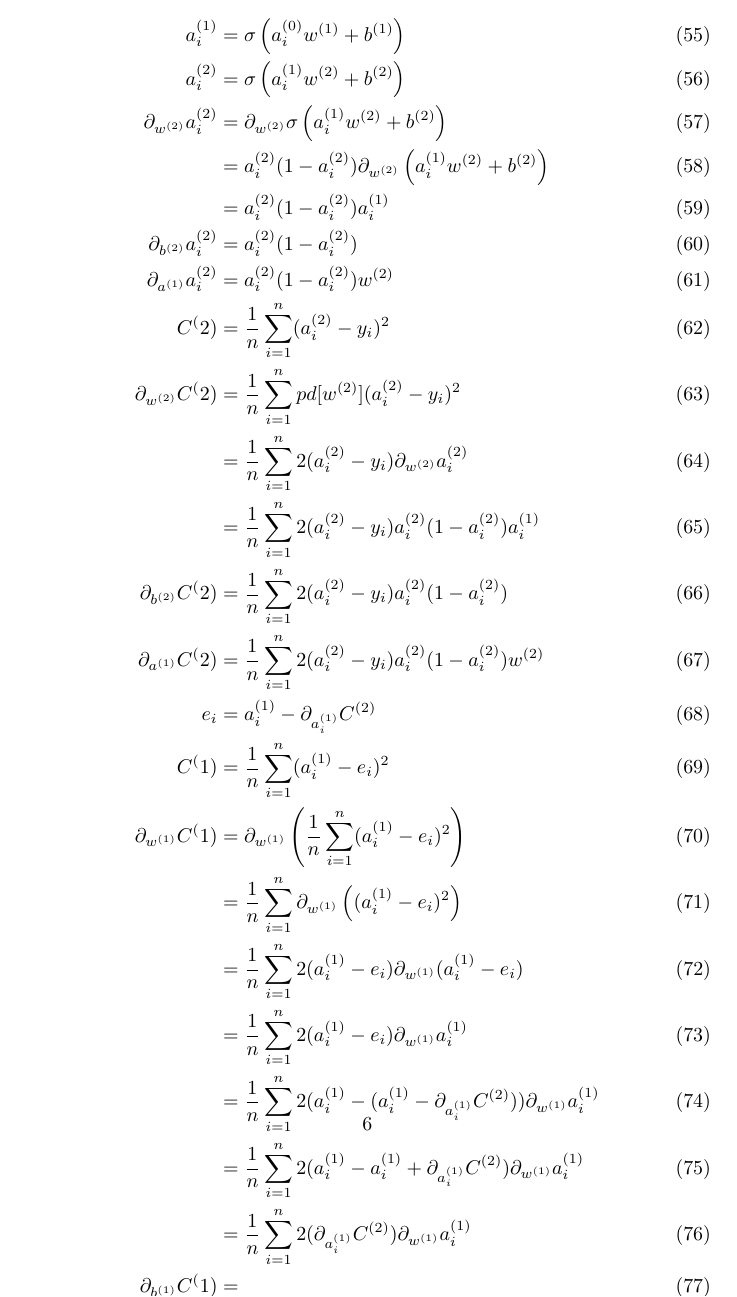
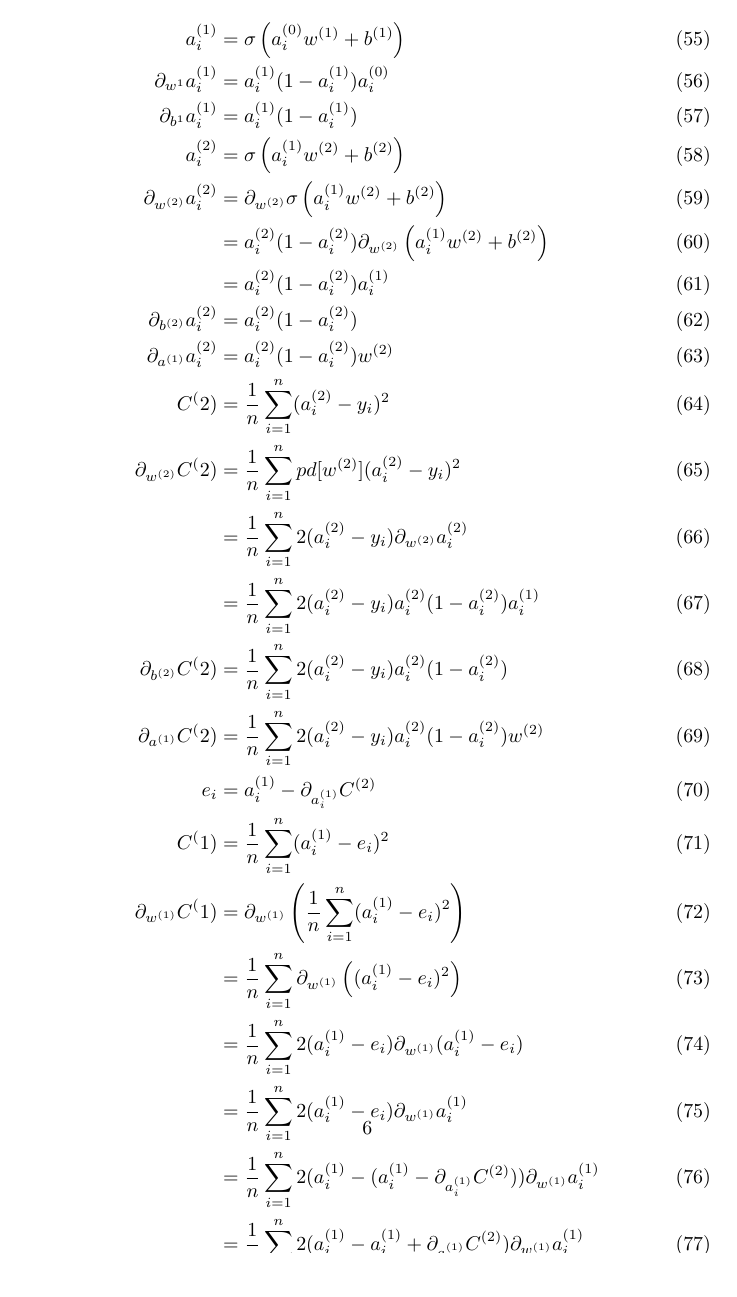
Before and after one commit to junaadh/ml-c, a LaTeX document (src/doc/grad.tex): part of page 6 of 6, cut so that both start at the same text. Compiled offline with pdfLaTeX.

Commit message:
work on theory

```diff
--- a/src/doc/grad.tex
+++ b/src/doc/grad.tex
@@ -145,6 +145,10 @@
 
 \begin{align}
 	a_i^{(1)} &= \sigma\left(a_i^{(0)}w^{(1)} + b^{(1)}\right) \\
+	\pd[w^{1}]a_i^{(1)}
+		&= a_i^{(1)}(1 - a_i^{(1)}) a_i^{(0)}\\
+	\pd[b^{1}]a_i^{(1)}
+		&= a_i^{(1)}(1 - a_i^{(1)}) \\
 	a_i^{(2)} &= \sigma\left(a_i^{(1)}w^{(2)} + b^{(2)}\right) \\
 	\pd[w^{(2)}]a_i^{(2)}
 		&= \pd[w^{(2)}] \sigma\left(a_i^{(1)}w^{(2)} + b^{(2)}\right) \\
@@ -172,7 +176,7 @@
 		&= \avgsum[i, n] 2(a_i^{(1)} - e_i)\pd[w^{(1)}]a_i^{(1)} \\
 		&= \avgsum[i, n] 2(a_i^{(1)} - (a_i^{(1)} - \pd[a_i^{(1)}]C^{(2)}))\pd[w^{(1)}]a_i^{(1)} \\
 		&= \avgsum[i, n] 2(a_i^{(1)} - a_i^{(1)} + \pd[a_i^{(1)}]C^{(2)})\pd[w^{(1)}]a_i^{(1)} \\
-		&= \avgsum[i, n] 2(\pd[a_i^{(1)}]C^{(2)})\pd[w^{(1)}]a_i^{(1)} \\
+		&= \avgsum[i, n] 2(\pd[a_i^{(1)}]C^{(2)}) a_i^{(0)} \\
 	\pd[b^{(1)}]C^(1)
 		&= \\
 \end{align}
```
Also changed, not shown: doc/grad.pdf.
